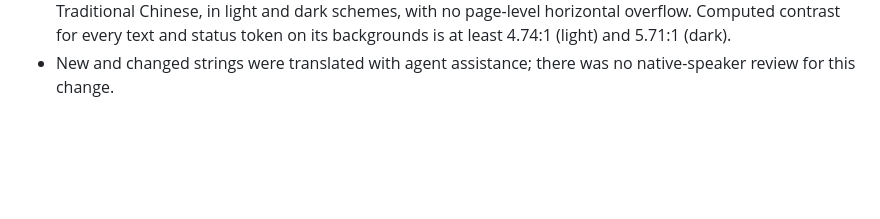
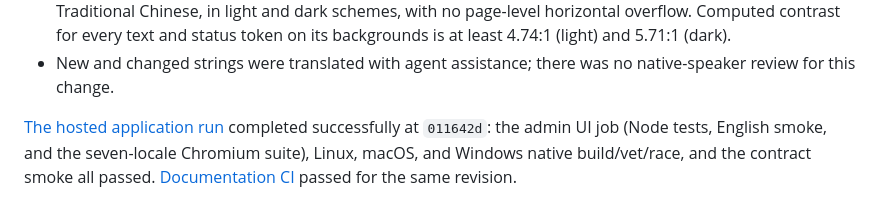
Before and after one commit to leoli-dev/agent-post, a Markdown page: docs/validation.md, the part around the change. Rendered like a GitHub page; blank space fills up the shorter version.

Commit message:
docs: record hosted CI for the administration console redesign
Co-Authored-By: Claude Opus 5.5 <noreply@anthropic.com>

```diff
--- a/docs/validation.md
+++ b/docs/validation.md
@@ -205,3 +205,9 @@ measurement was performed.
   status token on its backgrounds is at least 4.74:1 (light) and 5.71:1 (dark).
 - New and changed strings were translated with agent assistance; there was no
   native-speaker review for this change.
+
+[The hosted application run](https://github.com/leoli-dev/agent-post/actions/runs/39078068746)
+completed successfully at `011642d`: the admin UI job (Node tests, English
+smoke, and the seven-locale Chromium suite), Linux, macOS, and Windows native
+build/vet/race, and the contract smoke all passed. [Documentation CI](https://github.com/leoli-dev/agent-post/actions/runs/39078068735)
+passed for the same revision.
```
